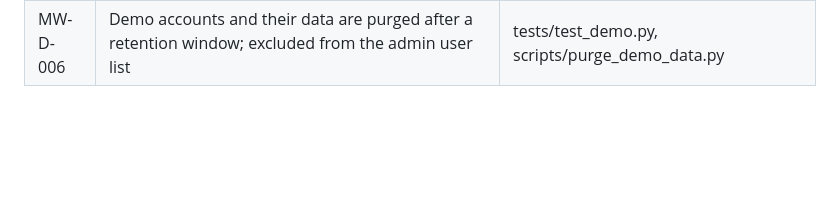
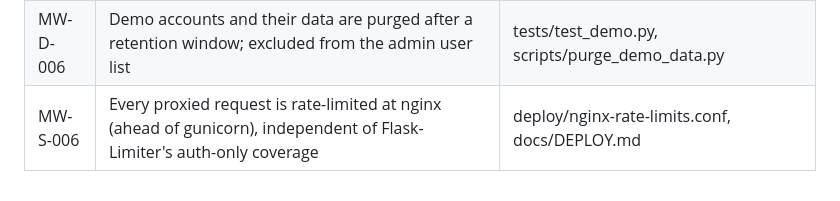
Before and after one commit to luminerdy/morseWeb, a Markdown page: specs/README.md, the part around the change. Rendered like a GitHub page; blank space fills up the shorter version.

```diff
--- a/specs/README.md
+++ b/specs/README.md
@@ -57,3 +57,4 @@ Added per phase; behavior is specified by the regression test bank in `tests/`.
 | MW-O-003 | Database survives instance loss: Litestream continuous replication + nightly S3 snapshots; restore drill documented | deploy/litestream.yml, deploy/backup_to_s3.sh, docs/DEPLOY.md |
 | MW-D-005 | Anonymous visitors can practice via /demo without an account (no email/password); real accounts and login are unaffected | tests/test_demo.py |
 | MW-D-006 | Demo accounts and their data are purged after a retention window; excluded from the admin user list | tests/test_demo.py, scripts/purge_demo_data.py |
+| MW-S-006 | Every proxied request is rate-limited at nginx (ahead of gunicorn), independent of Flask-Limiter's auth-only coverage | deploy/nginx-rate-limits.conf, docs/DEPLOY.md |
```
Also changed, not shown: README.md (+1 -0 lines).
